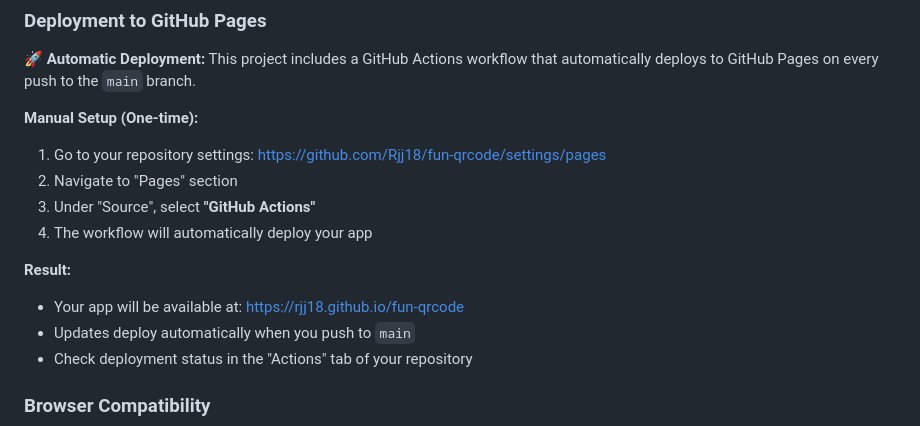
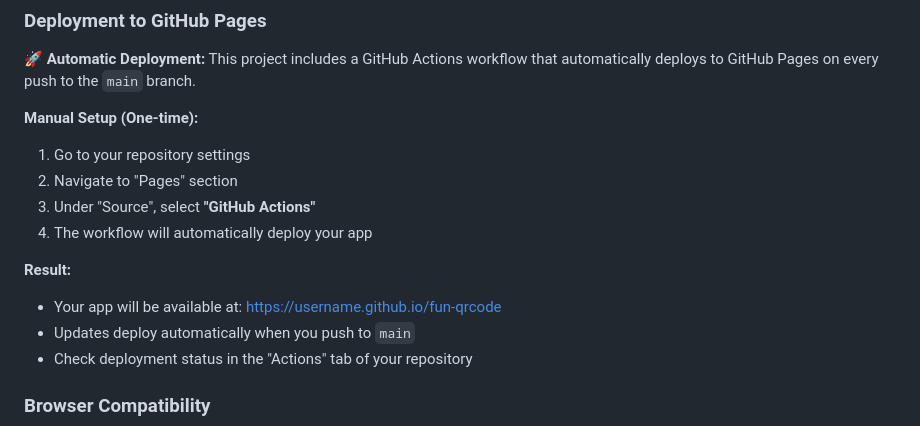
Before and after one commit to Rjj18/fun-qrcode, a Markdown page: README.md, the part around the change. GitHub-like rendering.

```diff
--- a/README.md
+++ b/README.md
@@ -50,13 +50,13 @@ Visit the live application: [Fun QRCode on GitHub Pages](https://rjj18.github.io
 This project includes a GitHub Actions workflow that automatically deploys to GitHub Pages on every push to the `main` branch.
 
 **Manual Setup (One-time):**
-1. Go to your repository settings: https://github.com/Rjj18/fun-qrcode/settings/pages
+1. Go to your repository settings
 2. Navigate to "Pages" section
 3. Under "Source", select **"GitHub Actions"**
 4. The workflow will automatically deploy your app
 
 **Result:**
-- Your app will be available at: https://rjj18.github.io/fun-qrcode
+- Your app will be available at: https://username.github.io/fun-qrcode
 - Updates deploy automatically when you push to `main`
 - Check deployment status in the "Actions" tab of your repository
 
```
